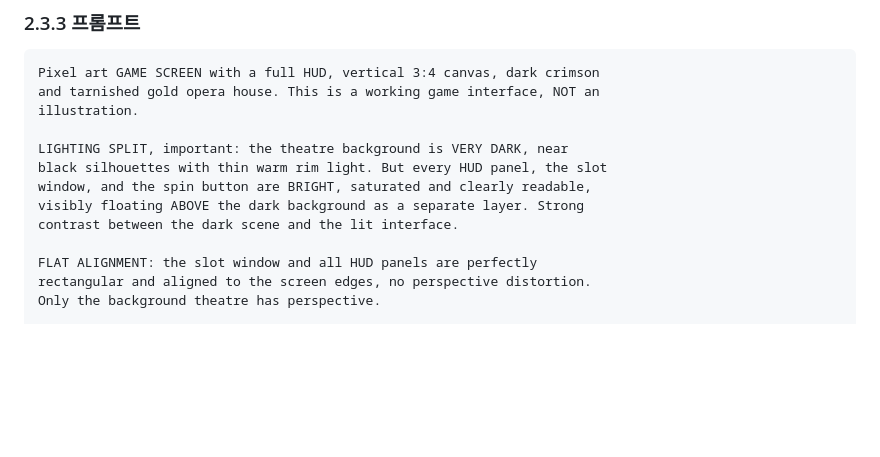
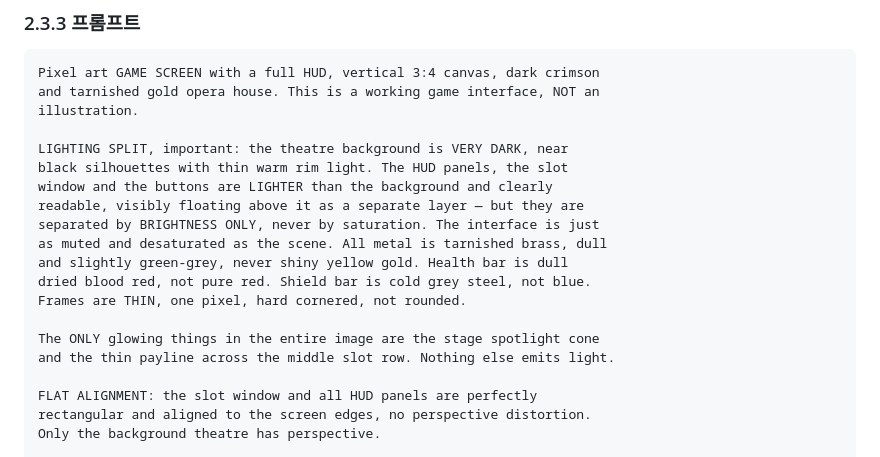
Before and after one commit to JooYoung112233/DemoGame2, a Markdown page: ART_PROMPTS.md, the part around one of its changes. GitHub-like rendering; blank space fills up the shorter version.

```diff
--- a/ART_PROMPTS.md
+++ b/ART_PROMPTS.md
@@ -113,10 +137,17 @@ and tarnished gold opera house. This is a working game interface, NOT an
 illustration.
 
 LIGHTING SPLIT, important: the theatre background is VERY DARK, near
-black silhouettes with thin warm rim light. But every HUD panel, the slot
-window, and the spin button are BRIGHT, saturated and clearly readable,
-visibly floating ABOVE the dark background as a separate layer. Strong
-contrast between the dark scene and the lit interface.
+black silhouettes with thin warm rim light. The HUD panels, the slot
+window and the buttons are LIGHTER than the background and clearly
+readable, visibly floating above it as a separate layer — but they are
+separated by BRIGHTNESS ONLY, never by saturation. The interface is just
+as muted and desaturated as the scene. All metal is tarnished brass, dull
+and slightly green-grey, never shiny yellow gold. Health bar is dull
+dried blood red, not pure red. Shield bar is cold grey steel, not blue.
+Frames are THIN, one pixel, hard cornered, not rounded.
+
+The ONLY glowing things in the entire image are the stage spotlight cone
+and the thin payline across the middle slot row. Nothing else emits light.
 
 FLAT ALIGNMENT: the slot window and all HUD panels are perfectly
 rectangular and aligned to the screen edges, no perspective distortion.
```
Also changed, not shown: other parts of ART_PROMPTS.md (+43 -14 lines).
